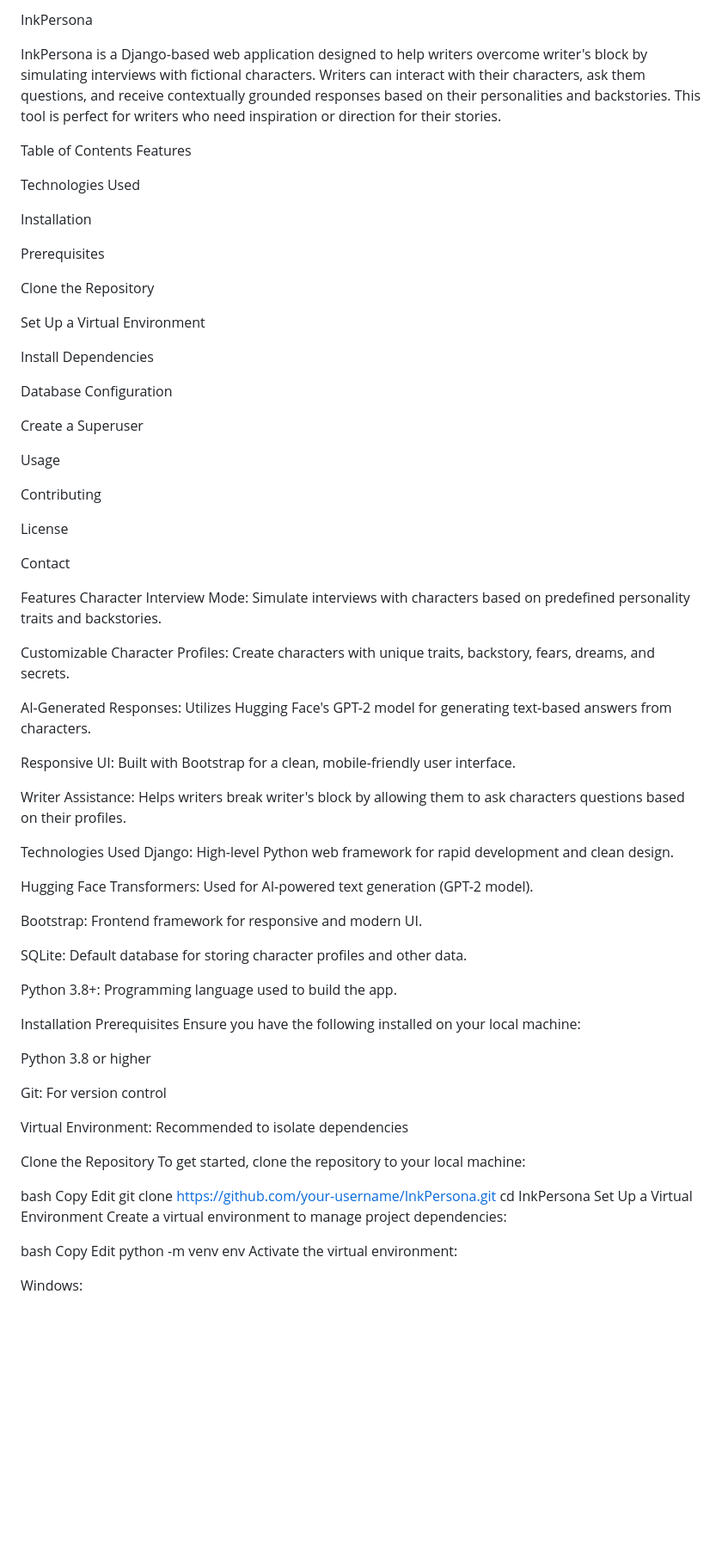
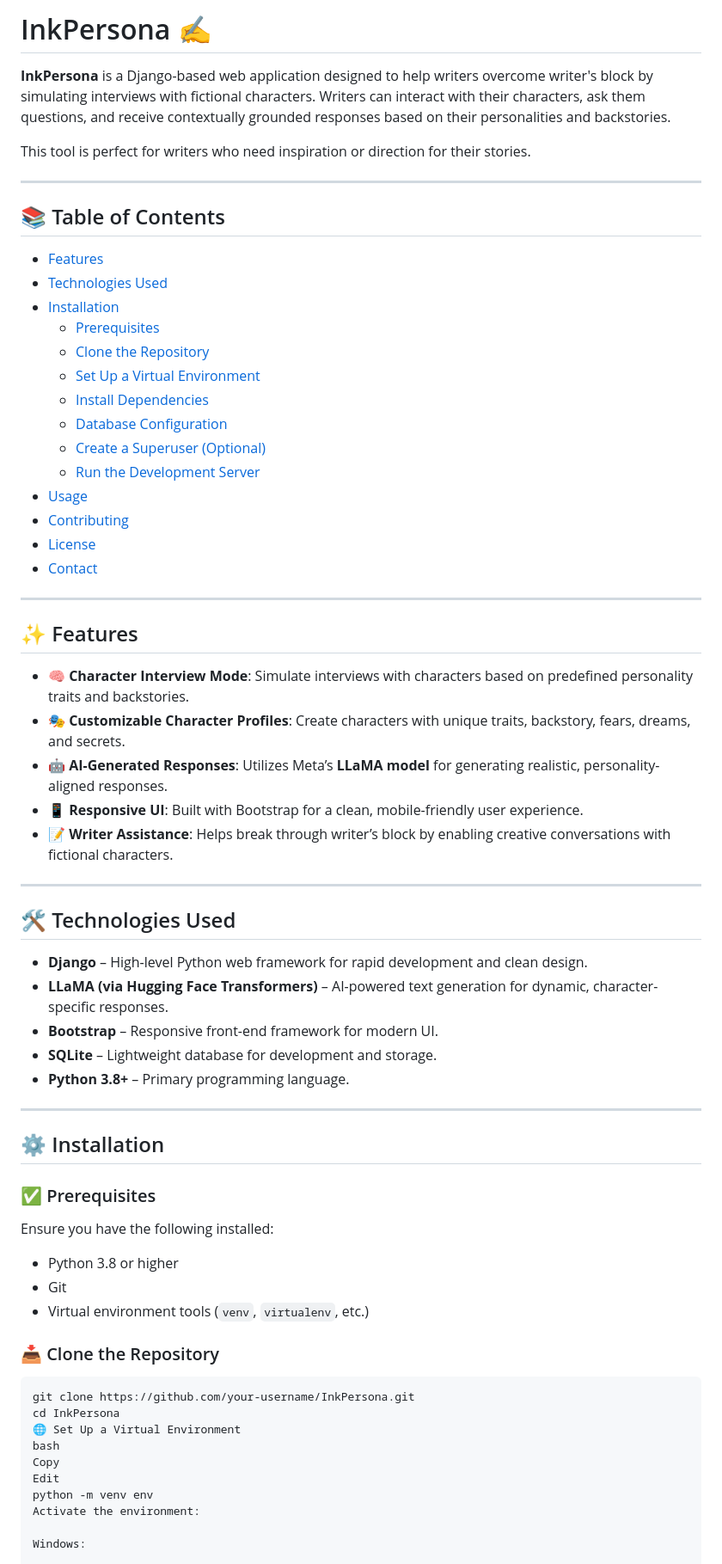
Before and after one commit to vansh16-code/InkPersona, a Markdown page: README.md, the part around one of its changes. Shown at 86% size. Rendered like a GitHub page; blank space fills up the shorter version.

````diff
--- a/README.md
+++ b/README.md
@@ -1,83 +1,71 @@
-InkPersona
+# InkPersona ✍️
 
+**InkPersona** is a Django-based web application designed to help writers overcome writer's block by simulating interviews with fictional characters. Writers can interact with their characters, ask them questions, and receive contextually grounded responses based on their personalities and backstories.
 
-InkPersona is a Django-based web application designed to help writers overcome writer's block by simulating interviews with fictional characters. Writers can interact with their characters, ask them questions, and receive contextually grounded responses based on their personalities and backstories. This tool is perfect for writers who need inspiration or direction for their stories.
+This tool is perfect for writers who need inspiration or direction for their stories.
 
-Table of Contents
-Features
+---
 
-Technologies Used
+## 📚 Table of Contents
 
-Installation
+- [Features](#features)
+- [Technologies Used](#technologies-used)
+- [Installation](#installation)
+  - [Prerequisites](#prerequisites)
+  - [Clone the Repository](#clone-the-repository)
+  - [Set Up a Virtual Environment](#set-up-a-virtual-environment)
+  - [Install Dependencies](#install-dependencies)
+  - [Database Configuration](#database-configuration)
+  - [Create a Superuser (Optional)](#create-a-superuser-optional)
+  - [Run the Development Server](#run-the-development-server)
+- [Usage](#usage)
+- [Contributing](#contributing)
+- [License](#license)
+- [Contact](#contact)
 
-Prerequisites
+---
 
-Clone the Repository
+## ✨ Features
 
-Set Up a Virtual Environment
+- **🧠 Character Interview Mode**: Simulate interviews with characters based on predefined personality traits and backstories.
+- **🎭 Customizable Character Profiles**: Create characters with unique traits, backstory, fears, dreams, and secrets.
+- **🤖 AI-Generated Responses**: Utilizes Meta’s **LLaMA model** for generating realistic, personality-aligned responses.
+- **📱 Responsive UI**: Built with Bootstrap for a clean, mobile-friendly user experience.
+- **📝 Writer Assistance**: Helps break through writer’s block by enabling creative conversations with fictional characters.
 
-Install Dependencies
+---
 
-Database Configuration
+## 🛠 Technologies Used
 
-Create a Superuser
+- **Django** – High-level Python web framework for rapid development and clean design.
+- **LLaMA (via Hugging Face Transformers)** – AI-powered text generation for dynamic, character-specific responses.
+- **Bootstrap** – Responsive front-end framework for modern UI.
+- **SQLite** – Lightweight database for development and storage.
+- **Python 3.8+** – Primary programming language.
 
-Usage
+---
 
-Contributing
+## ⚙️ Installation
 
-License
+### ✅ Prerequisites
 
-Contact
+Ensure you have the following installed:
 
-Features
-Character Interview Mode: Simulate interviews with characters based on predefined personality traits and backstories.
+- Python 3.8 or higher
+- Git
+- Virtual environment tools (`venv`, `virtualenv`, etc.)
 
-Customizable Character Profiles: Create characters with unique traits, backstory, fears, dreams, and secrets.
+### 📥 Clone the Repository
 
-AI-Generated Responses: Utilizes Hugging Face's GPT-2 model for generating text-based answers from characters.
-
-Responsive UI: Built with Bootstrap for a clean, mobile-friendly user interface.
-
-Writer Assistance: Helps writers break writer's block by allowing them to ask characters questions based on their profiles.
-
-Technologies Used
-Django: High-level Python web framework for rapid development and clean design.
-
-Hugging Face Transformers: Used for AI-powered text generation (GPT-2 model).
-
-Bootstrap: Frontend framework for responsive and modern UI.
-
-SQLite: Default database for storing character profiles and other data.
-
-Python 3.8+: Programming language used to build the app.
-
-Installation
-Prerequisites
-Ensure you have the following installed on your local machine:
-
-Python 3.8 or higher
-
-Git: For version control
-
-Virtual Environment: Recommended to isolate dependencies
-
-Clone the Repository
-To get started, clone the repository to your local machine:
-
-bash
-Copy
-Edit
+```bash
 git clone https://github.com/your-username/InkPersona.git
 cd InkPersona
-Set Up a Virtual Environment
-Create a virtual environment to manage project dependencies:
-
+🌐 Set Up a Virtual Environment
 bash
 Copy
 Edit
 python -m venv env
-Activate the virtual environment:
+Activate the environment:
 
 Windows:
 
````
Also changed, not shown: other parts of README.md (+48 -35 lines).
